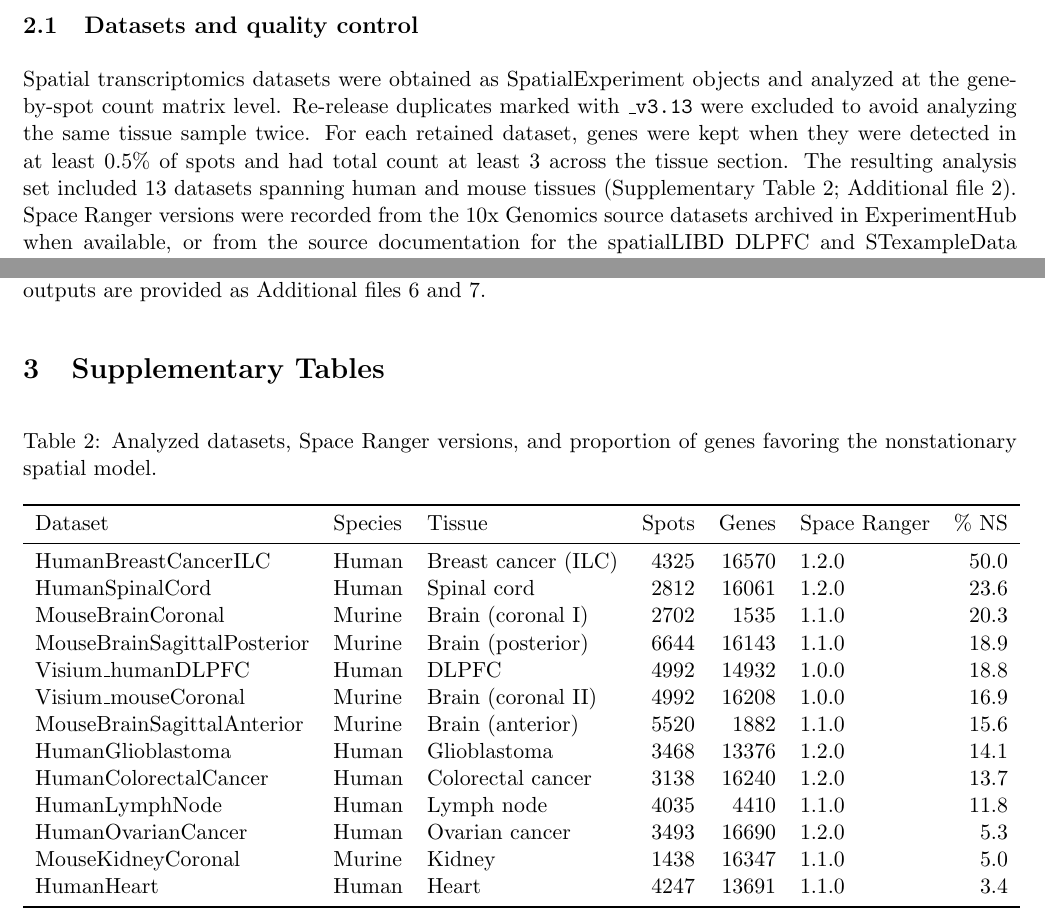
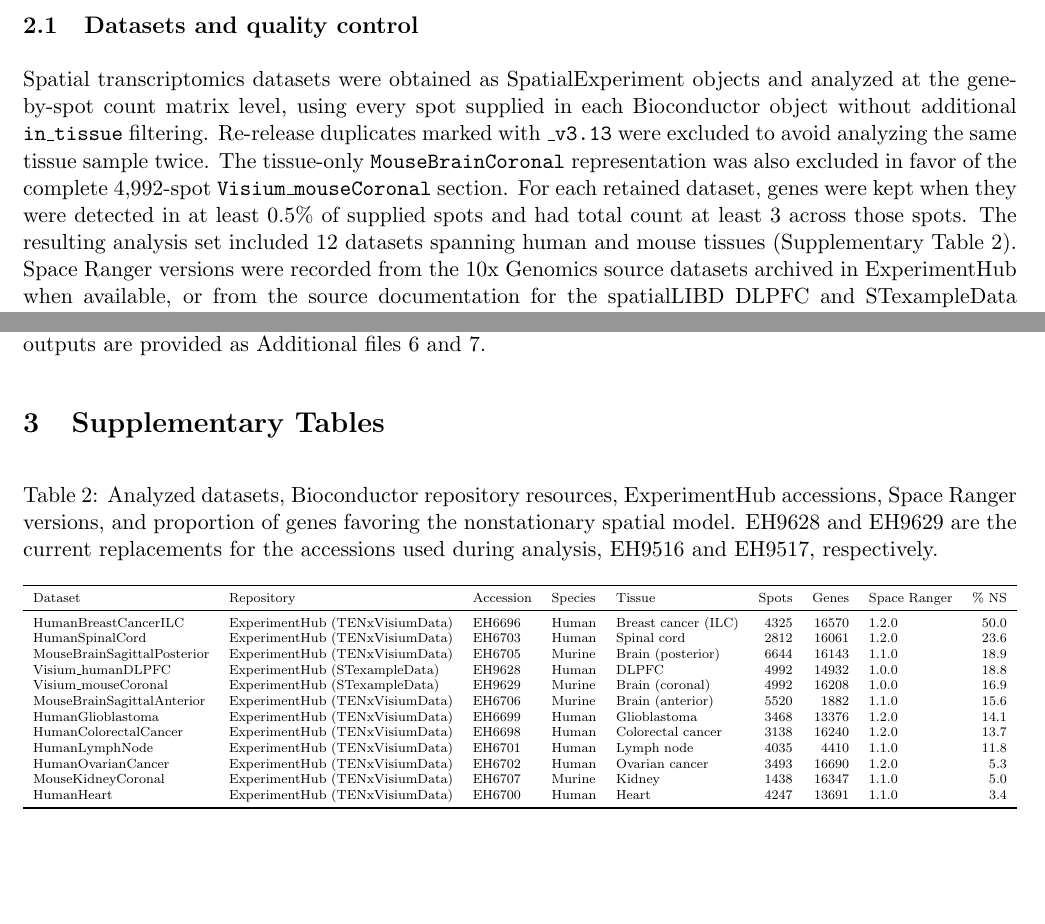
Before and after one commit to nathoogroup/SpaTran-NS, a LaTeX document (supplementary/Supplementary_Information_standalone.tex, which reads supplementary/Supplementary_Information.tex, supplementary/generated_tables/dataset_summary_table.tex): two parts of pages 3 and 7 of 17, joined at a grey line, cut so that both start at the same text, the shorter picture padded with empty space. Compiled offline with pdfLaTeX.

Commit message:
Fix dataset provenance and result completeness

```diff
--- a/supplementary/Supplementary_Information.tex
+++ b/supplementary/Supplementary_Information.tex
@@ -106,7 +106,7 @@ NS, S, NP & Nonstationary spatial, stationary spatial, stationary non-spatial &
 \section{Supplementary Methods}
 
 \subsection{Datasets and quality control}
-Spatial transcriptomics datasets were obtained as SpatialExperiment objects and analyzed at the gene-by-spot count matrix level. Re-release duplicates marked with \texttt{\_v3.13} were excluded to avoid analyzing the same tissue sample twice. For each retained dataset, genes were kept when they were detected in at least 0.5\% of spots and had total count at least 3 across the tissue section. The resulting analysis set included 13 datasets spanning human and mouse tissues (Supplementary Table~\ref{tab:dataset-summary}; Additional file 2). Space Ranger versions were recorded from the 10x Genomics source datasets archived in ExperimentHub when available, or from the source documentation for the spatialLIBD DLPFC and STexampleData mouse coronal records.
+Spatial transcriptomics datasets were obtained as SpatialExperiment objects and analyzed at the gene-by-spot count matrix level, using every spot supplied in each Bioconductor object without additional \texttt{in\_tissue} filtering. Re-release duplicates marked with \texttt{\_v3.13} were excluded to avoid analyzing the same tissue sample twice. The tissue-only \texttt{MouseBrainCoronal} representation was also excluded in favor of the complete 4,992-spot \texttt{Visium\_mouseCoronal} section. For each retained dataset, genes were kept when they were detected in at least 0.5\% of supplied spots and had total count at least 3 across those spots. The resulting analysis set included 12 datasets spanning human and mouse tissues (Supplementary Table~\ref{tab:dataset-summary}). Space Ranger versions were recorded from the 10x Genomics source datasets archived in ExperimentHub when available, or from the source documentation for the spatialLIBD DLPFC and STexampleData mouse coronal records.
 
 \subsection{Expression preprocessing}
 For each gene, counts were transformed with \texttt{log1p}. The transformed expression vector was mapped to normal scores by quantile normalization,
--- a/supplementary/generated_tables/dataset_summary_table.tex
+++ b/supplementary/generated_tables/dataset_summary_table.tex
@@ -1,38 +1,39 @@
 \begin{table}[htbp]
 \centering
-\caption{Analyzed datasets, Space Ranger versions, and proportion of genes favoring the nonstationary spatial model.}
+\caption{Analyzed datasets, Bioconductor repository resources, ExperimentHub accessions, Space Ranger versions, and proportion of genes favoring the nonstationary spatial model. EH9628 and EH9629 are the current replacements for the accessions used during analysis, EH9516 and EH9517, respectively.}
 \label{tab:dataset-summary}
-\begin{tabular}{lllrrlr}
+\scriptsize
+\resizebox{\linewidth}{!}{%
+\begin{tabular}{lllllrrlr}
 \toprule
-Dataset & Species & Tissue & Spots & Genes & Space Ranger & \% NS
+Dataset & Repository & Accession & Species & Tissue & Spots & Genes & Space Ranger & \% NS
  \\
 \midrule
-HumanBreastCancerILC & Human & Breast cancer (ILC) & 4325 & 16570 & 1.2.0 & 50.0
+HumanBreastCancerILC & ExperimentHub (TENxVisiumData) & EH6696 & Human & Breast cancer (ILC) & 4325 & 16570 & 1.2.0 & 50.0
  \\
-HumanSpinalCord & Human & Spinal cord & 2812 & 16061 & 1.2.0 & 23.6
+HumanSpinalCord & ExperimentHub (TENxVisiumData) & EH6703 & Human & Spinal cord & 2812 & 16061 & 1.2.0 & 23.6
  \\
-MouseBrainCoronal & Murine & Brain (coronal I) & 2702 & 1535 & 1.1.0 & 20.3
+MouseBrainSagittalPosterior & ExperimentHub (TENxVisiumData) & EH6705 & Murine & Brain (posterior) & 6644 & 16143 & 1.1.0 & 18.9
  \\
-MouseBrainSagittalPosterior & Murine & Brain (posterior) & 6644 & 16143 & 1.1.0 & 18.9
+Visium\_humanDLPFC & ExperimentHub (STexampleData) & EH9628 & Human & DLPFC & 4992 & 14932 & 1.0.0 & 18.8
  \\
-Visium\_humanDLPFC & Human & DLPFC & 4992 & 14932 & 1.0.0 & 18.8
+Visium\_mouseCoronal & ExperimentHub (STexampleData) & EH9629 & Murine & Brain (coronal) & 4992 & 16208 & 1.0.0 & 16.9
  \\
-Visium\_mouseCoronal & Murine & Brain (coronal II) & 4992 & 16208 & 1.0.0 & 16.9
+MouseBrainSagittalAnterior & ExperimentHub (TENxVisiumData) & EH6706 & Murine & Brain (anterior) & 5520 & 1882 & 1.1.0 & 15.6
  \\
-MouseBrainSagittalAnterior & Murine & Brain (anterior) & 5520 & 1882 & 1.1.0 & 15.6
+HumanGlioblastoma & ExperimentHub (TENxVisiumData) & EH6699 & Human & Glioblastoma & 3468 & 13376 & 1.2.0 & 14.1
  \\
-HumanGlioblastoma & Human & Glioblastoma & 3468 & 13376 & 1.2.0 & 14.1
+HumanColorectalCancer & ExperimentHub (TENxVisiumData) & EH6698 & Human & Colorectal cancer & 3138 & 16240 & 1.2.0 & 13.7
  \\
-HumanColorectalCancer & Human & Colorectal cancer & 3138 & 16240 & 1.2.0 & 13.7
+HumanLymphNode & ExperimentHub (TENxVisiumData) & EH6701 & Human & Lymph node & 4035 & 4410 & 1.1.0 & 11.8
  \\
-HumanLymphNode & Human & Lymph node & 4035 & 4410 & 1.1.0 & 11.8
+HumanOvarianCancer & ExperimentHub (TENxVisiumData) & EH6702 & Human & Ovarian cancer & 3493 & 16690 & 1.2.0 & 5.3
  \\
-HumanOvarianCancer & Human & Ovarian cancer & 3493 & 16690 & 1.2.0 & 5.3
+MouseKidneyCoronal & ExperimentHub (TENxVisiumData) & EH6707 & Murine & Kidney & 1438 & 16347 & 1.1.0 & 5.0
  \\
-MouseKidneyCoronal & Murine & Kidney & 1438 & 16347 & 1.1.0 & 5.0
- \\
-HumanHeart & Human & Heart & 4247 & 13691 & 1.1.0 & 3.4
+HumanHeart & ExperimentHub (TENxVisiumData) & EH6700 & Human & Heart & 4247 & 13691 & 1.1.0 & 3.4
  \\
 \bottomrule
-\end{tabular}
+\end{tabular}%
+}
 \end{table}
```
Also changed, not shown: hpc/analysis_datasets.txt (added, +17 -0 lines), overleaf_upload_root/Supplementary_Information.tex (+1 -1 lines), overleaf_upload_root/dataset_summary_table.tex (+19 -18 lines), hpc/README.md, 11 other files.
